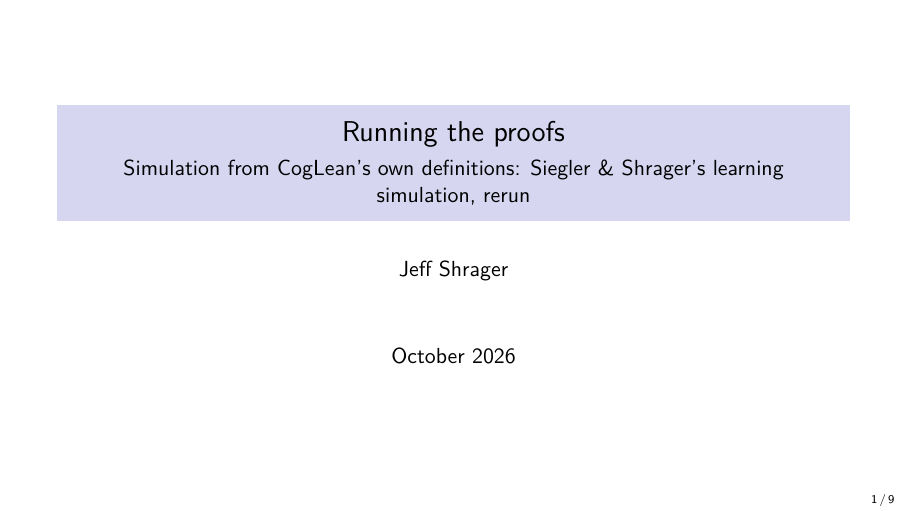
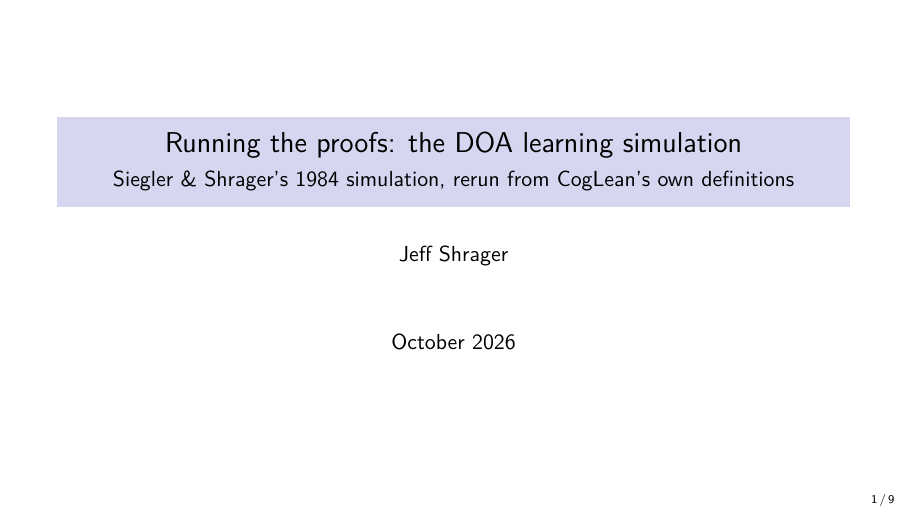
Before and after one commit to jeffshrager/CogLean, LaTeX slides (presentations/doa-simulation.tex): page 1 of 9. Compiled offline with pdfLaTeX.

Commit message:
Rename deck simulation -> doa-simulation; title names the DOA learning simulation
Co-Authored-By: Claude Opus 5.5 <noreply@anthropic.com>

```diff
--- a/presentations/simulation.tex
+++ b/presentations/doa-simulation.tex
@@ -1,8 +1,8 @@
 \documentclass[aspectratio=169,11pt]{beamer}
 \input{preamble}
 
-\title{Running the proofs}
-\subtitle{Simulation from CogLean's own definitions: Siegler \& Shrager's learning simulation, rerun}
+\title{Running the proofs: the DOA learning simulation}
+\subtitle{Siegler \& Shrager's 1984 simulation, rerun from CogLean's own definitions}
 \author{Jeff Shrager}
 \date{October 2026}
 
```
Also changed, not shown: presentations/Makefile, presentations/README.md, presentations/doa-simulation-notes.pdf (added), presentations/doa-simulation.pdf (added), presentations/simulation-notes.pdf (deleted), presentations/simulation.pdf (deleted).
